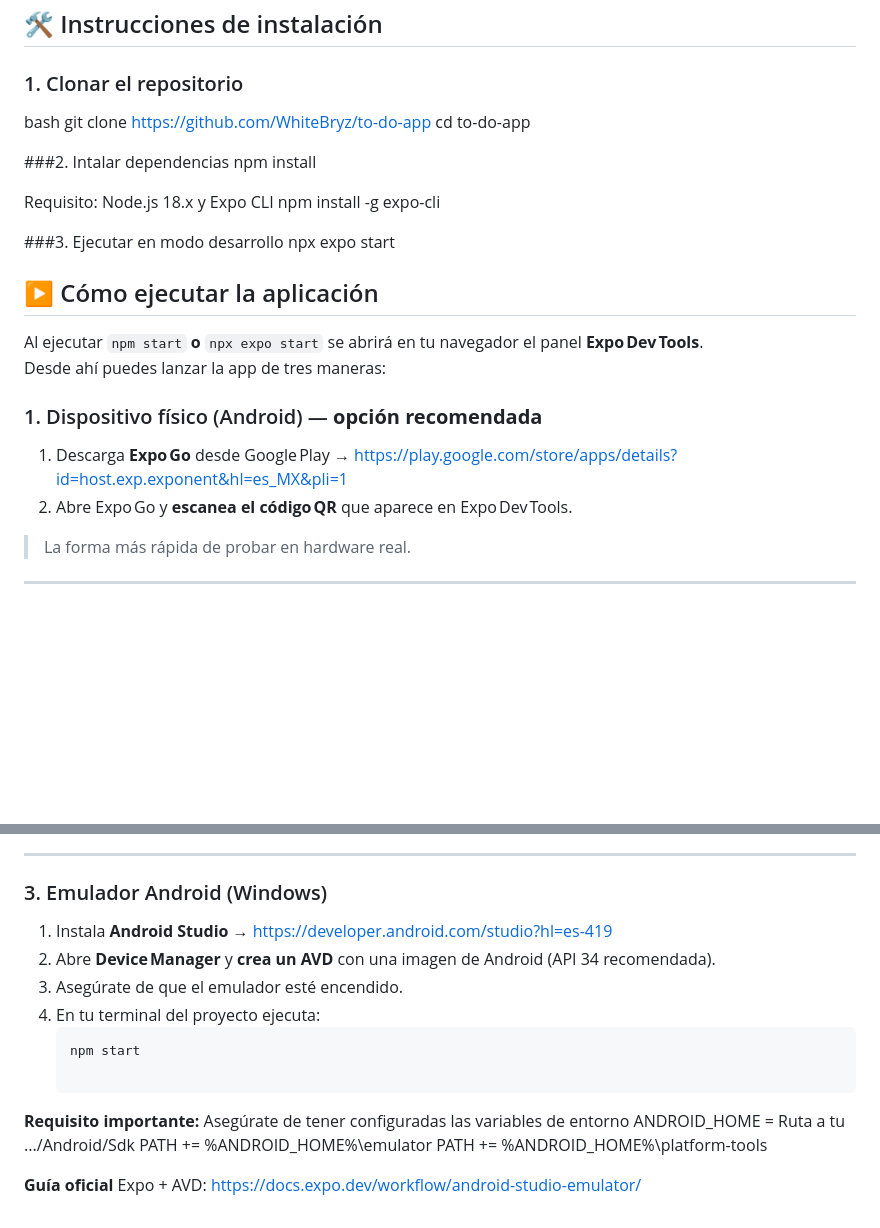
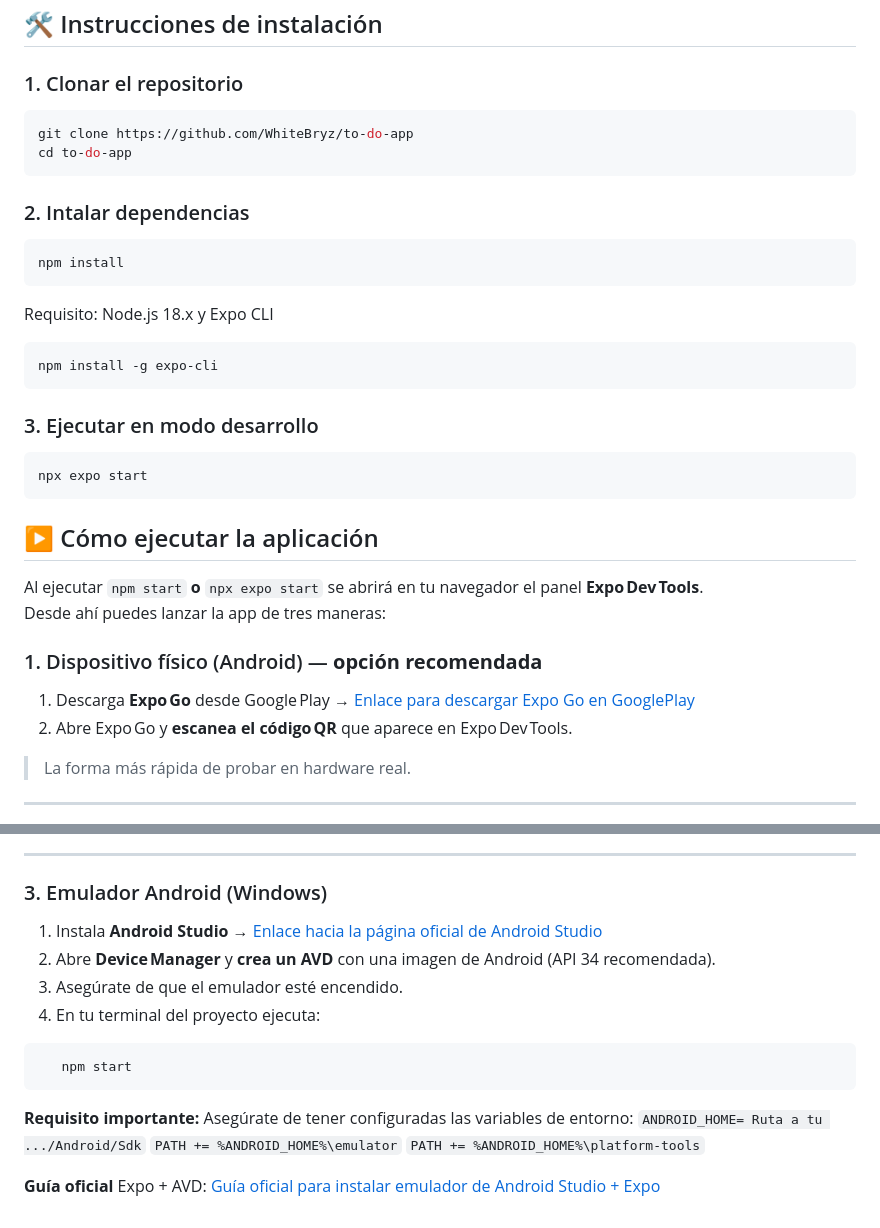
Before and after one commit to WhiteBryz/to-do-app, a Markdown page: README.md, 2 parts joined by grey strips. Drawn GitHub-style; blank space fills up the shorter version.

Commit message:
Fixes on MD sintaxis

````diff
--- a/README.md
+++ b/README.md
@@ -42,26 +42,32 @@ Estas son las librerías y frameworks clave utilizados en este proyecto:
 ## 🛠️ Instrucciones de instalación
 
 ### 1. Clonar el repositorio
-bash
+
+``` bash
 git clone https://github.com/WhiteBryz/to-do-app
 cd to-do-app
+```
 
-###2. Intalar dependencias
+### 2. Intalar dependencias
+``` bash
 npm install
+```
 
 Requisito: Node.js 18.x y Expo CLI
+``` bash
 npm install -g expo-cli
-
-###3. Ejecutar en modo desarrollo
+```
+### 3. Ejecutar en modo desarrollo
+``` bash
 npx expo start
-
+```
 ## ▶️ Cómo ejecutar la aplicación
 
 Al ejecutar `npm start` **o** `npx expo start` se abrirá en tu navegador el panel **Expo Dev Tools**.
 Desde ahí puedes lanzar la app de tres maneras:
 
 ### 1. Dispositivo físico (Android) — **opción recomendada**
-1. Descarga **Expo Go** desde Google Play → <https://play.google.com/store/apps/details?id=host.exp.exponent&hl=es_MX&pli=1>
+1. Descarga **Expo Go** desde Google Play → [Enlace para descargar Expo Go en GooglePlay](https://play.google.com/store/apps/details?id=host.exp.exponent&hl=es_MX&pli=1)
 2. Abre Expo Go y **escanea el código QR** que aparece en Expo Dev Tools.
 > La forma más rápida de probar en hardware real.
 
@@ -74,16 +80,17 @@ Desde ahí puedes lanzar la app de tres maneras:
 ---
 
 ### 3. Emulador Android (Windows)
-1. Instala **Android Studio** → <https://developer.android.com/studio?hl=es-419>
+1. Instala **Android Studio** → [Enlace hacia la página oficial de Android Studio](https://developer.android.com/studio?hl=es-419)
 2. Abre **Device Manager** y **crea un AVD** con una imagen de Android (API 34 recomendada).
 3. Asegúrate de que el emulador esté encendido.
 4. En tu terminal del proyecto ejecuta:
-   ```bash
+```bash
    npm start
+```
 
-**Requisito importante:** Asegúrate de tener configuradas las variables de entorno
-ANDROID_HOME               = Ruta a tu .../Android/Sdk
-PATH += %ANDROID_HOME%\emulator
-PATH += %ANDROID_HOME%\platform-tools
+**Requisito importante:** Asegúrate de tener configuradas las variables de entorno:
+`ANDROID_HOME= Ruta a tu .../Android/Sdk`
+`PATH += %ANDROID_HOME%\emulator`
+`PATH += %ANDROID_HOME%\platform-tools`
 
-**Guía oficial** Expo + AVD: https://docs.expo.dev/workflow/android-studio-emulator/
+**Guía oficial** Expo + AVD: [Guía oficial para instalar emulador de Android Studio + Expo](https://docs.expo.dev/workflow/android-studio-emulator/)
````
Also changed, not shown: other parts of README.md (+2 -2 lines).
